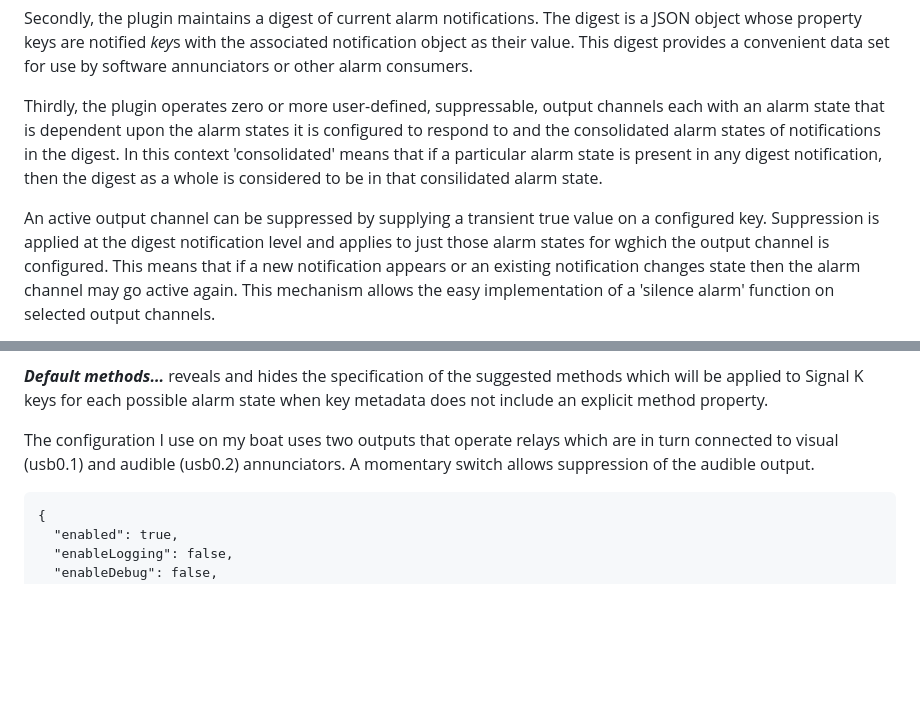
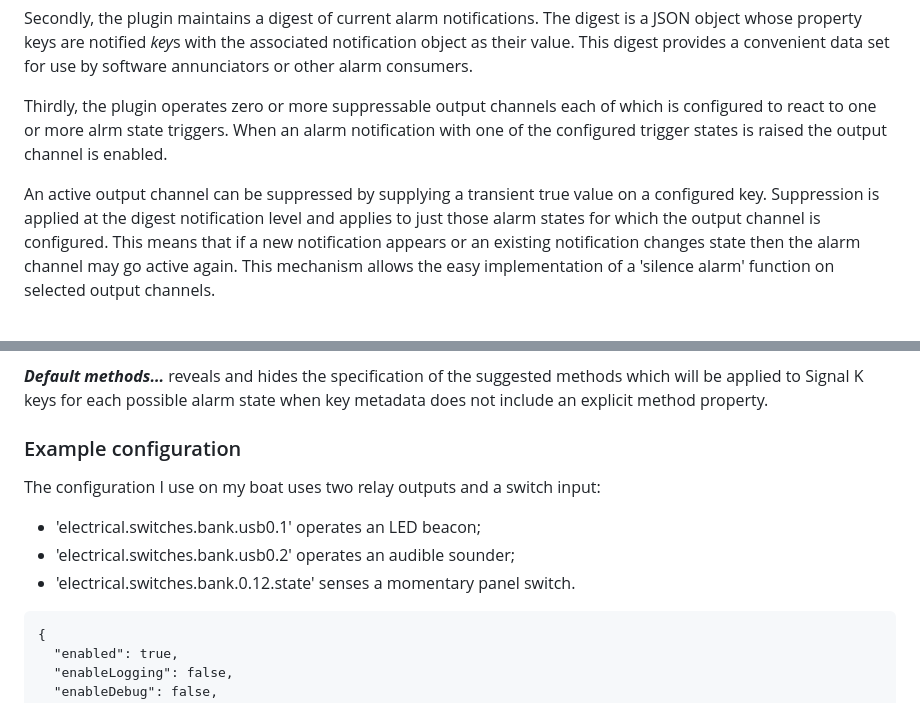
Before and after one commit to pdjr-signalk/pdjr-skplugin-alarm-manager, a Markdown page: README.md, 2 parts joined by grey strips. Rendered like a GitHub page; blank space fills up the shorter version.

````diff
--- a/README.md
+++ b/README.md
@@ -21,18 +21,15 @@ with the associated notification object as their value.
 This digest provides a convenient data set for use by software
 annunciators or other alarm consumers.
 
-Thirdly, the plugin operates zero or more user-defined, suppressable,
-output channels each with an alarm state that is dependent upon the
-alarm states it is configured to respond to and the consolidated alarm
-states of notifications in the digest.
-In this context 'consolidated' means that if a particular alarm state
-is present in any digest notification, then the digest as a whole is
-considered to be in that consilidated alarm state.
+Thirdly, the plugin operates zero or more suppressable output channels
+each of which is configured to react to one or more alrm state triggers.
+When an alarm notification with one of the configured trigger states is
+raised the output channel is enabled.
 
 An active output channel can be suppressed by supplying a transient
 true value on a configured key.
 Suppression is applied at the digest notification level and applies
-to just those alarm states for wghich the output channel is configured.
+to just those alarm states for which the output channel is configured.
 This means that if a new notification appears or an existing notification
 changes state then the alarm channel may go active again.
 This mechanism allows the easy implementation of a 'silence alarm'
@@ -128,10 +125,14 @@ suggested methods which will be applied to Signal K keys for each
 possible alarm state when key metadata does not include an explicit
 method property.
 
-The configuration I use on my boat uses two outputs that operate relays
-which are in turn connected to visual (usb0.1) and audible (usb0.2)
-annunciators.
-A momentary switch allows suppression of the audible output.
+### Example configuration
+
+The configuration I use on my boat uses two relay outputs and a
+switch input:
+
+* 'electrical.switches.bank.usb0.1' operates an LED beacon;
+* 'electrical.switches.bank.usb0.2' operates an audible sounder;
+* 'electrical.switches.bank.0.12.state' senses a momentary panel switch.
 ```
 {
   "enabled": true,
````
